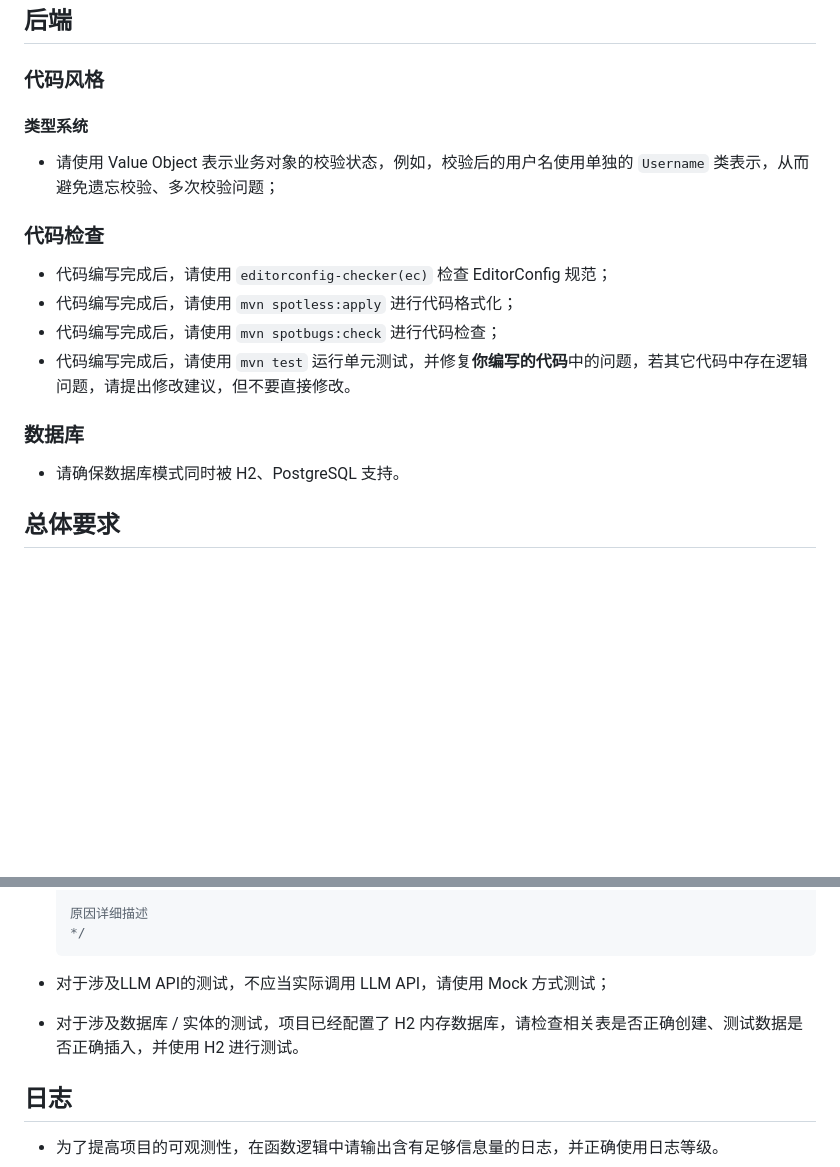
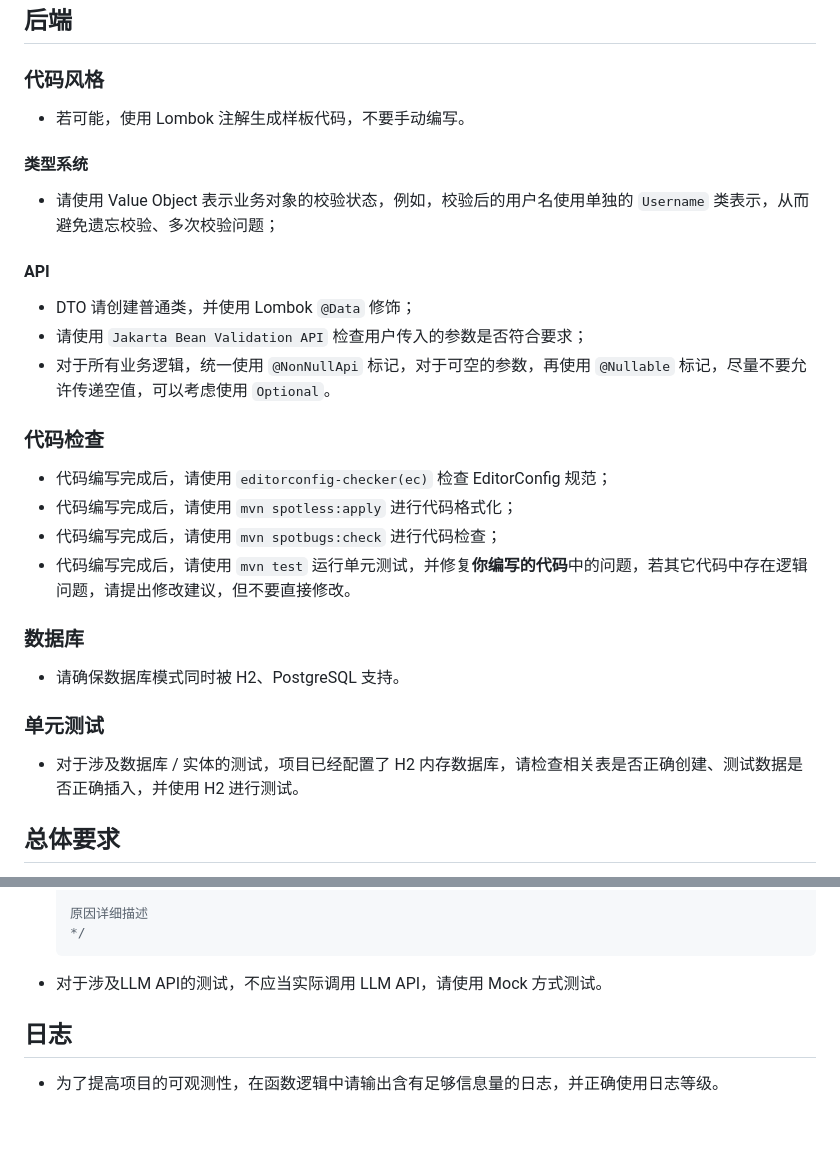
Before and after one commit to layjason/BUAA-SUMMER-2026, a Markdown page: AGENTS.md, 2 parts joined by grey strips. Rendered like a GitHub page; blank space fills up the shorter version.

Commit message:
docs(AGENTS.md): 新增后端实现注意事项

````diff
--- a/AGENTS.md
+++ b/AGENTS.md
@@ -79,9 +79,17 @@
 
 ### 代码风格
 
+- 若可能，使用 Lombok 注解生成样板代码，不要手动编写。
+
 #### 类型系统
 
 - 请使用 Value Object 表示业务对象的校验状态，例如，校验后的用户名使用单独的 `Username` 类表示，从而避免遗忘校验、多次校验问题；
+
+#### API
+
+- DTO 请创建普通类，并使用 Lombok `@Data` 修饰；
+- 请使用 `Jakarta Bean Validation API` 检查用户传入的参数是否符合要求；
+- 对于所有业务逻辑，统一使用 `@NonNullApi` 标记，对于可空的参数，再使用 `@Nullable` 标记，尽量不要允许传递空值，可以考虑使用 `Optional`。
 
 ### 代码检查
 
@@ -93,6 +101,10 @@
 ### 数据库
 
 - 请确保数据库模式同时被 H2、PostgreSQL 支持。
+
+### 单元测试
+
+- 对于涉及数据库 / 实体的测试，项目已经配置了 H2 内存数据库，请检查相关表是否正确创建、测试数据是否正确插入，并使用 H2 进行测试。
 
 ## 总体要求
 
@@ -124,8 +136,7 @@
   */
   ```
 
-- 对于涉及LLM API的测试，不应当实际调用 LLM API，请使用 Mock 方式测试；
-- 对于涉及数据库 / 实体的测试，项目已经配置了 H2 内存数据库，请检查相关表是否正确创建、测试数据是否正确插入，并使用 H2 进行测试。
+- 对于涉及LLM API的测试，不应当实际调用 LLM API，请使用 Mock 方式测试。
 
 ## 日志
 
````
